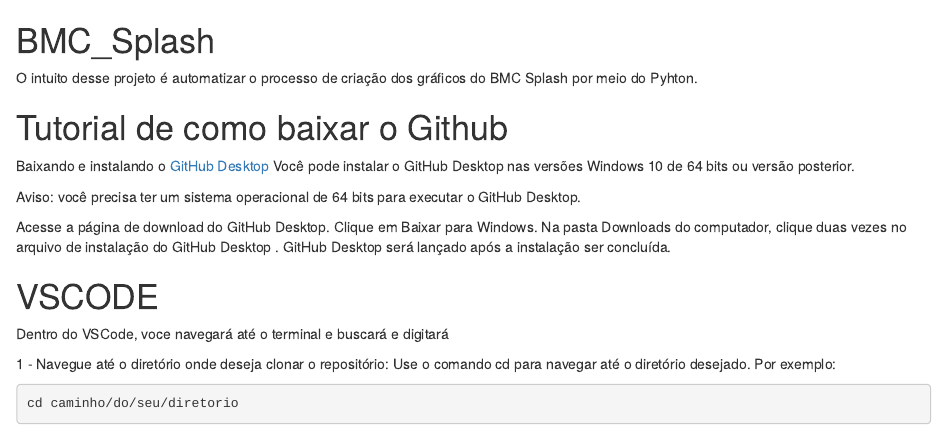
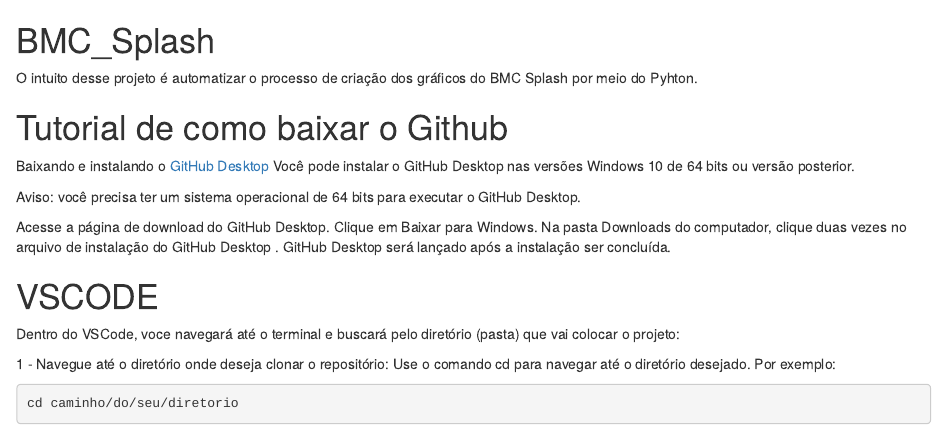
Before and after one commit to oDonito/BMC_Splash, an R Markdown document (README.Rmd): the page in a window 1100 px wide, from its top. Rendered offline with R 4.5, knitr and Pandoc, with nearby package versions.

Commit message:
Update README.Rmd
final

```diff
--- a/README.Rmd
+++ b/README.Rmd
@@ -16,7 +16,7 @@
 
 # VSCODE
 
-Dentro do VSCode, voce navegará até o terminal e buscará e digitará
+Dentro do VSCode, voce navegará até o terminal e buscará pelo diretório (pasta) que vai colocar o projeto:
 
 1 - Navegue até o diretório onde deseja clonar o repositório:
 Use o comando cd para navegar até o diretório desejado. Por exemplo:
```
